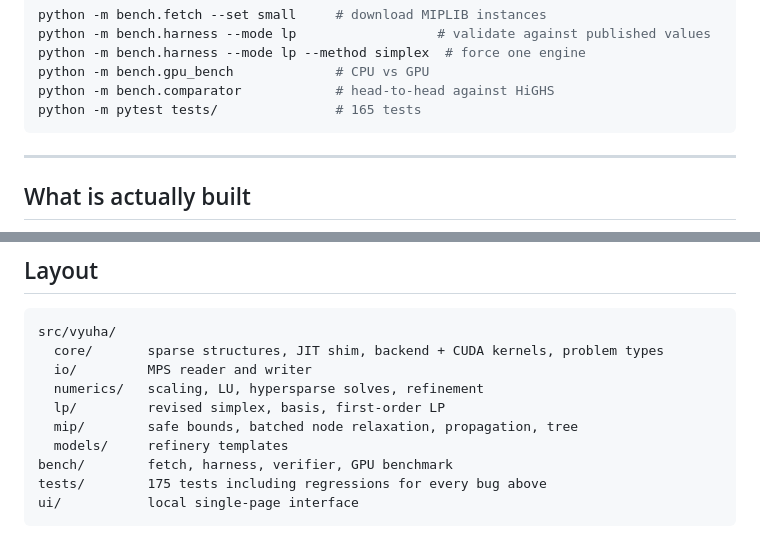
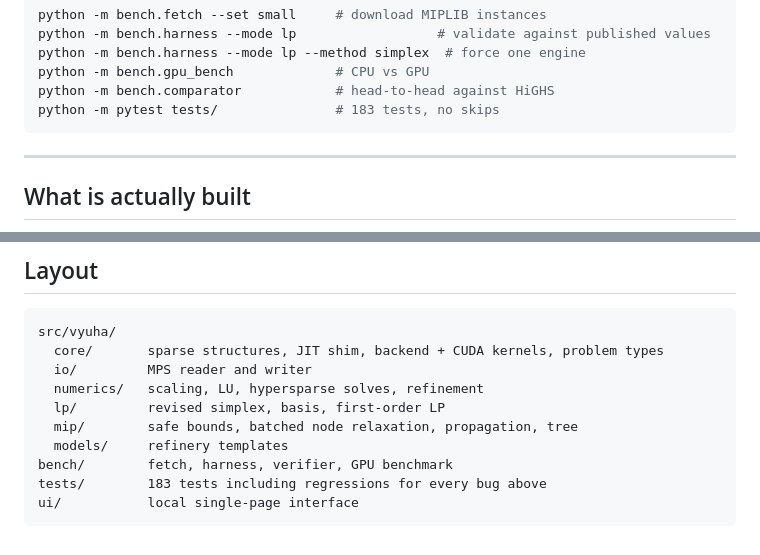
Before and after one commit to manabsen006-a11y/Sovereign-MOE, a Markdown page: README.md, 2 parts joined by grey strips. Drawn GitHub-style.

Commit message:
Correct the test counts in the README
Two stale figures, both understating: the layout block said 175 and the quick
start said 165. The suite is 183, and now with no skips.

````diff
--- a/README.md
+++ b/README.md
@@ -171,7 +171,7 @@ python -m bench.harness --mode lp                  # validate against published
 python -m bench.harness --mode lp --method simplex  # force one engine
 python -m bench.gpu_bench             # CPU vs GPU
 python -m bench.comparator            # head-to-head against HiGHS
-python -m pytest tests/               # 165 tests
+python -m pytest tests/               # 183 tests, no skips
 ```
 
 ---
@@ -847,6 +847,6 @@ src/vyuha/
   mip/        safe bounds, batched node relaxation, propagation, tree
   models/     refinery templates
 bench/        fetch, harness, verifier, GPU benchmark
-tests/        175 tests including regressions for every bug above
+tests/        183 tests including regressions for every bug above
 ui/           local single-page interface
 ```
````
